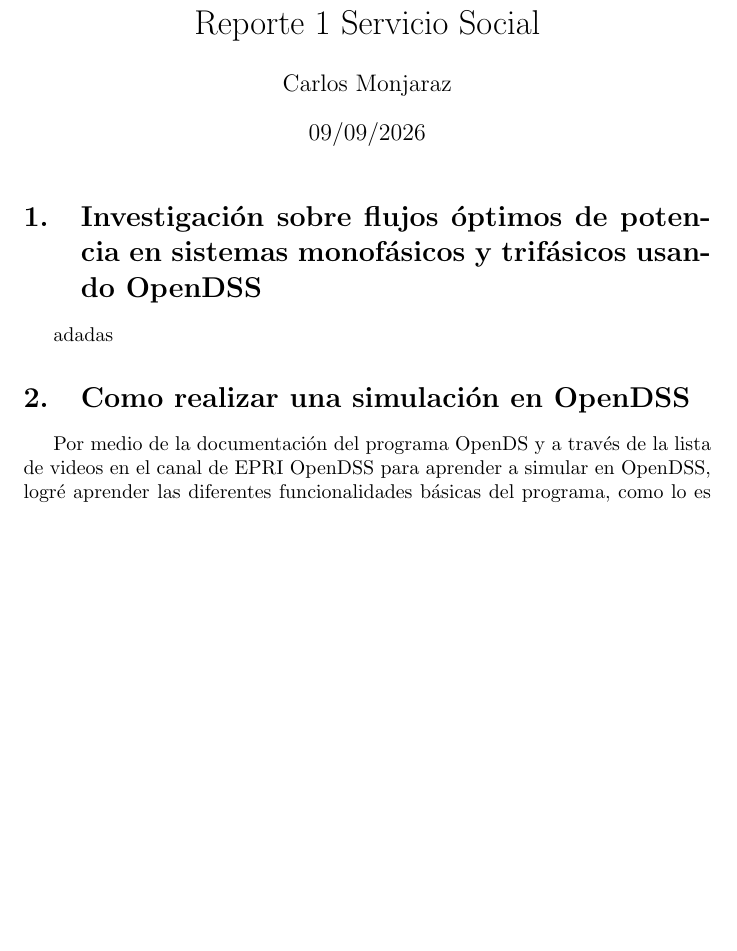
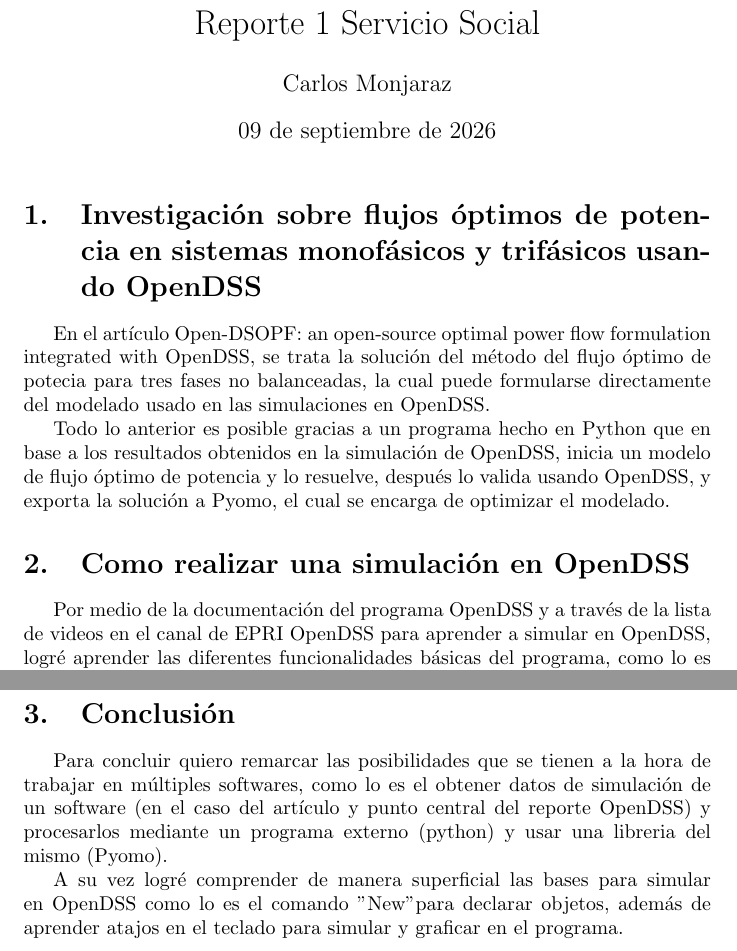
Before and after one commit to Carlos-MonjarazBriseno/Reporte-1, a LaTeX document (Reporte01.tex): part of page 1 of 2 before the commit and two parts of pages 1 and 3 of 3 after it, the two joined at a grey line, cut so that both start at the same text, the shorter picture padded with empty space. Compiled offline with pdfLaTeX.

Commit message:
modified:   Reporte01.tex

```diff
--- a/Reporte01.tex
+++ b/Reporte01.tex
@@ -8,17 +8,25 @@
 
 \title{Reporte 1 Servicio Social}
 \author{Carlos Monjaraz}
-\date{09/09/2026}
+\date{09 de septiembre de 2026}
 
 \begin{document}
 
 \maketitle
 
+\section{Investigación sobre flujos óptimos de potencia en sistemas monofásicos y trifásicos usando OpenDSS}
 
-\section{Investigación sobre flujos óptimos de potencia en sistemas monofásicos y trifásicos usando OpenDSS}
-adadas
+En el artículo Open-DSOPF: an open-source optimal power flow formulation integrated with OpenDSS,
+se trata la solución del método del flujo óptimo de potecia para tres fases no balanceadas, la cual puede
+formularse directamente del modelado usado en las simulaciones en OpenDSS.
+
+Todo lo anterior es posible gracias a un programa hecho en Python que en base a los resultados obtenidos en la
+simulación de OpenDSS, inicia un modelo de flujo óptimo de potencia y lo resuelve, después lo valida usando OpenDSS,
+y exporta la solución a Pyomo, el cual se encarga de optimizar el modelado.
+
 \section{Como realizar una simulación en OpenDSS}
-Por medio de la documentación del programa OpenDS y a través de la
+
+Por medio de la documentación del programa OpenDSS y a través de la
 lista de videos en el canal de EPRI OpenDSS para aprender a simular
 en OpenDSS, logré aprender las diferentes funcionalidades básicas del programa,
 como lo es la sintaxis, verbos de comando básicos y como se declaran los parámetros
@@ -68,4 +76,13 @@ primera opción, o lo que es más cómodo usar la combinación de teclas Ctrl+D
 
 Como se puede observar en la anterior figura, OpenDSS da un resumen del circuito.
 
+\section{Conclusión}
+
+Para concluir quiero remarcar las posibilidades que se tienen a la hora de trabajar en múltiples softwares,
+como lo es el obtener datos de simulación de un software (en el caso del artículo y punto central del reporte OpenDSS)
+y procesarlos mediante un programa externo (python) y usar una libreria del mismo (Pyomo).
+
+A su vez logré comprender de manera superficial las bases para simular en OpenDSS como lo es el comando "New" para declarar objetos,
+además de aprender atajos en el teclado para simular y graficar en el programa.
+
 \end{document}
```
Also changed, not shown: Reporte01.pdf, Reporte01.tex (6 more changed lines), 5 other files.
